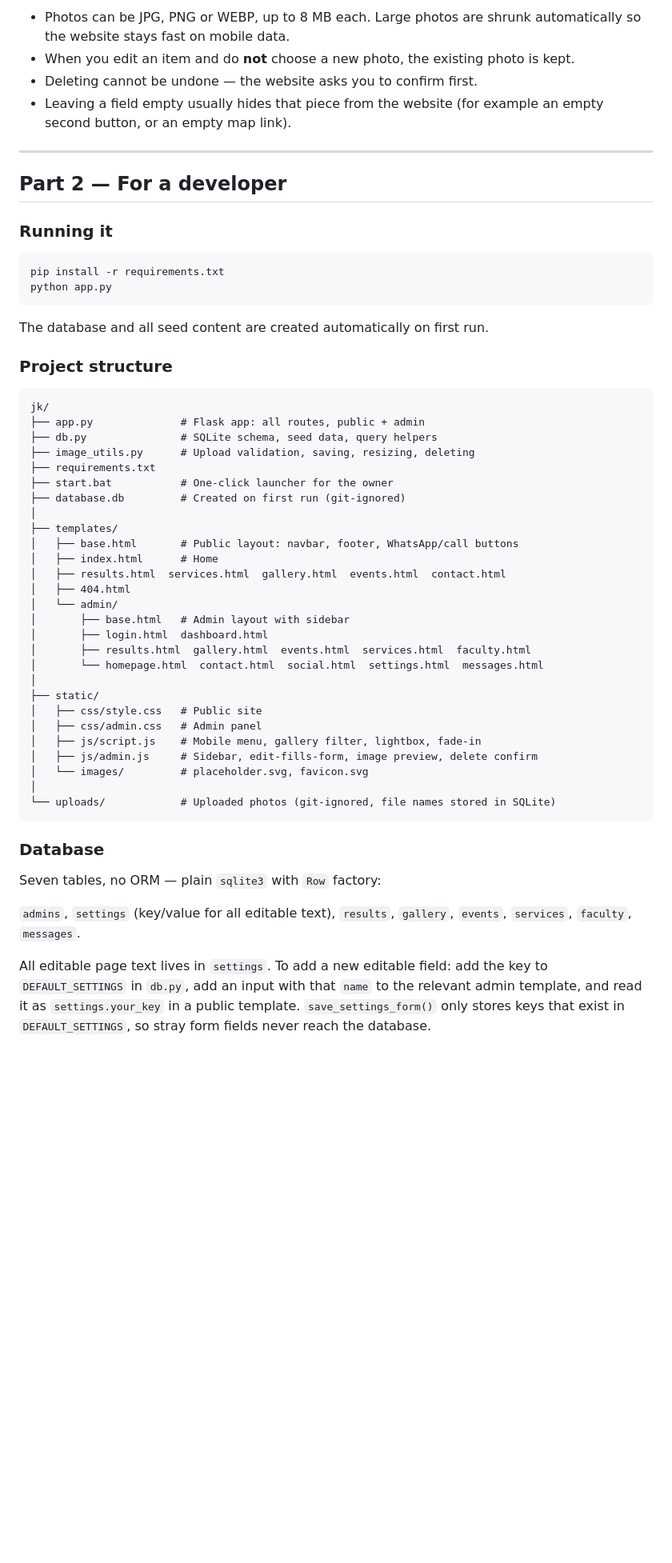
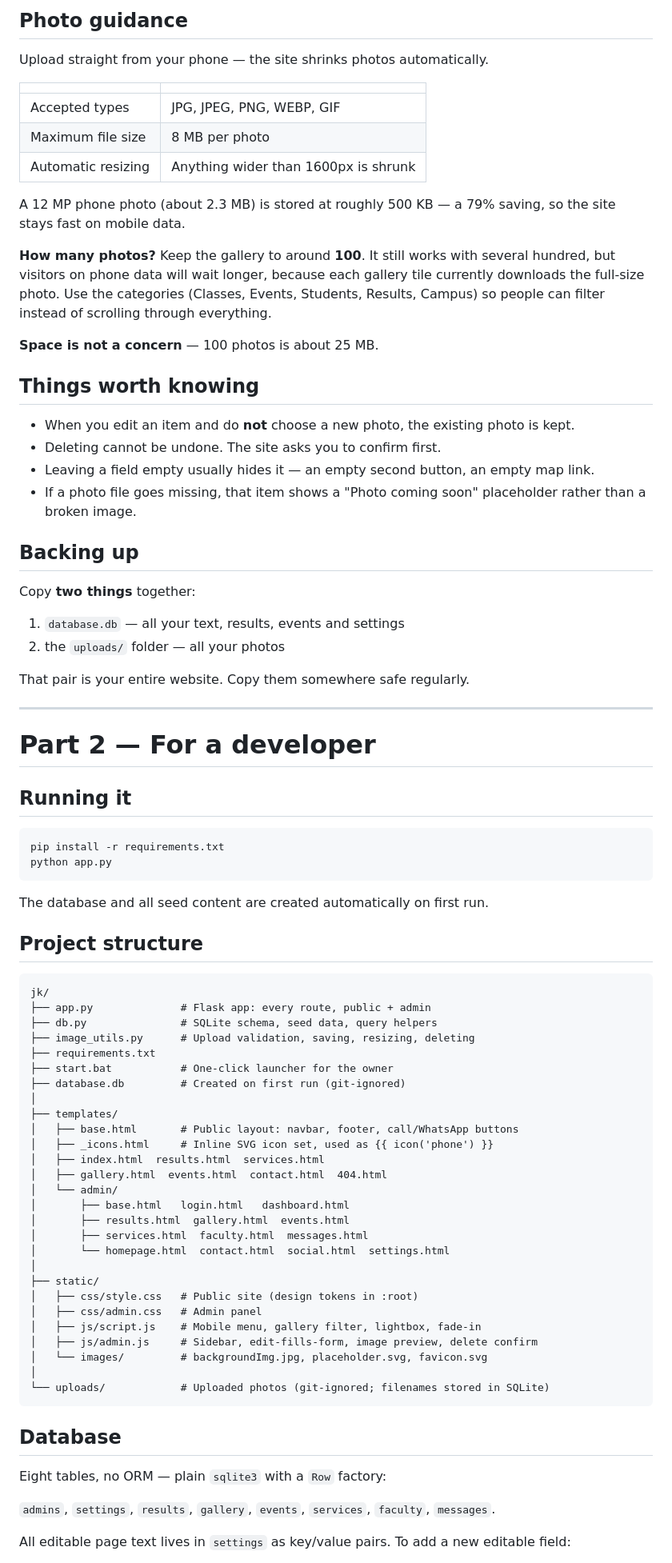
Before and after one commit to RAVI-RAJPUT-UMATH/coarandomching, a Markdown page: README.md, the part around one of its changes. Shown at 80% size. GitHub-like rendering; blank space fills up the shorter version.

````diff
--- a/README.md
+++ b/README.md
@@ -70,16 +72,47 @@ all at once.
 
-- Photos can be JPG, PNG or WEBP, up to 8 MB each. Large photos are shrunk
-  automatically so the website stays fast on mobile data.
+## Photo guidance
+
+Upload straight from your phone — the site shrinks photos automatically.
+
+| | |
+|---|---|
+| Accepted types | JPG, JPEG, PNG, WEBP, GIF |
+| Maximum file size | 8 MB per photo |
+| Automatic resizing | Anything wider than 1600px is shrunk |
+
+A 12 MP phone photo (about 2.3 MB) is stored at roughly 500 KB — a 79% saving,
+so the site stays fast on mobile data.
+
+**How many photos?** Keep the gallery to around **100**. It still works with
+several hundred, but visitors on phone data will wait longer, because each
+gallery tile currently downloads the full-size photo. Use the categories
+(Classes, Events, Students, Results, Campus) so people can filter instead of
+scrolling through everything.
+
+**Space is not a concern** — 100 photos is about 25 MB.
+
+## Things worth knowing
+
 - When you edit an item and do **not** choose a new photo, the existing photo is kept.
-- Deleting cannot be undone — the website asks you to confirm first.
-- Leaving a field empty usually hides that piece from the website (for example an
-  empty second button, or an empty map link).
+- Deleting cannot be undone. The site asks you to confirm first.
+- Leaving a field empty usually hides it — an empty second button, an empty map link.
+- If a photo file goes missing, that item shows a "Photo coming soon" placeholder
+  rather than a broken image.
+
+## Backing up
+
+Copy **two things** together:
+
+1. `database.db` — all your text, results, events and settings
+2. the `uploads/` folder — all your photos
+
+That pair is your entire website. Copy them somewhere safe regularly.
 
 ---
 
-## Part 2 — For a developer
+# Part 2 — For a developer
 
-### Running it
+## Running it
 
 ```bash
 pip install -r requirements.txt
@@ -88,11 +121,11 @@ python app.py
 
 The database and all seed content are created automatically on first run.
 
-### Project structure
+## Project structure
 
 ```
 jk/
-├── app.py              # Flask app: all routes, public + admin
+├── app.py              # Flask app: every route, public + admin
 ├── db.py               # SQLite schema, seed data, query helpers
 ├── image_utils.py      # Upload validation, saving, resizing, deleting
 ├── requirements.txt
@@ -100,36 +133,33 @@ jk/
 ├── database.db         # Created on first run (git-ignored)
 │
 ├── templates/
-│   ├── base.html       # Public layout: navbar, footer, WhatsApp/call buttons
-│   ├── index.html      # Home
-│   ├── results.html  services.html  gallery.html  events.html  contact.html
-│   ├── 404.html
+│   ├── base.html       # Public layout: navbar, footer, call/WhatsApp buttons
+│   ├── _icons.html     # Inline SVG icon set, used as {{ icon('phone') }}
+│   ├── index.html  results.html  services.html
+│   ├── gallery.html  events.html  contact.html  404.html
 │   └── admin/
-│       ├── base.html   # Admin layout with sidebar
-│       ├── login.html  dashboard.html
-│       ├── results.html  gallery.html  events.html  services.html  faculty.html
-│       └── homepage.html  contact.html  social.html  settings.html  messages.html
+│       ├── base.html   login.html   dashboard.html
+│       ├── results.html  gallery.html  events.html
+│       ├── services.html  faculty.html  messages.html
+│       └── homepage.html  contact.html  social.html  settings.html
 │
 ├── static/
-│   ├── css/style.css   # Public site
+│   ├── css/style.css   # Public site (design tokens in :root)
 │   ├── css/admin.css   # Admin panel
 │   ├── js/script.js    # Mobile menu, gallery filter, lightbox, fade-in
 │   ├── js/admin.js     # Sidebar, edit-fills-form, image preview, delete confirm
-│   └── images/         # placeholder.svg, favicon.svg
+│   └── images/         # backgroundImg.jpg, placeholder.svg, favicon.svg
 │
-└── uploads/            # Uploaded photos (git-ignored, file names stored in SQLite)
+└── uploads/            # Uploaded photos (git-ignored; filenames stored in SQLite)
 ```
 
-### Database
+## Database
 
-Seven tables, no ORM — plain `sqlite3` with `Row` factory:
+Eight tables, no ORM — plain `sqlite3` with a `Row` factory:
 
-`admins`, `settings` (key/value for all editable text), `results`, `gallery`,
-`events`, `services`, `faculty`, `messages`.
+`admins`, `settings`, `results`, `gallery`, `events`, `services`, `faculty`,
+`messages`.
 
-All editable page text lives in `settings`. To add a new editable field:
-add the key to `DEFAULT_SETTINGS` in `db.py`, add an input with that `name` to the
-relevant admin template, and read it as `settings.your_key` in a public template.
-`save_settings_form()` only stores keys that exist in `DEFAULT_SETTINGS`, so stray
-form fields never reach the database.
+All editable page text lives in `settings` as key/value pairs. To add a new
+editable field:
 
````
Also changed, not shown: other parts of README.md (+78 -46 lines), CLAUDE.md (added, +125 -0 lines), EXPLANATION.md (added, +314 -0 lines).
